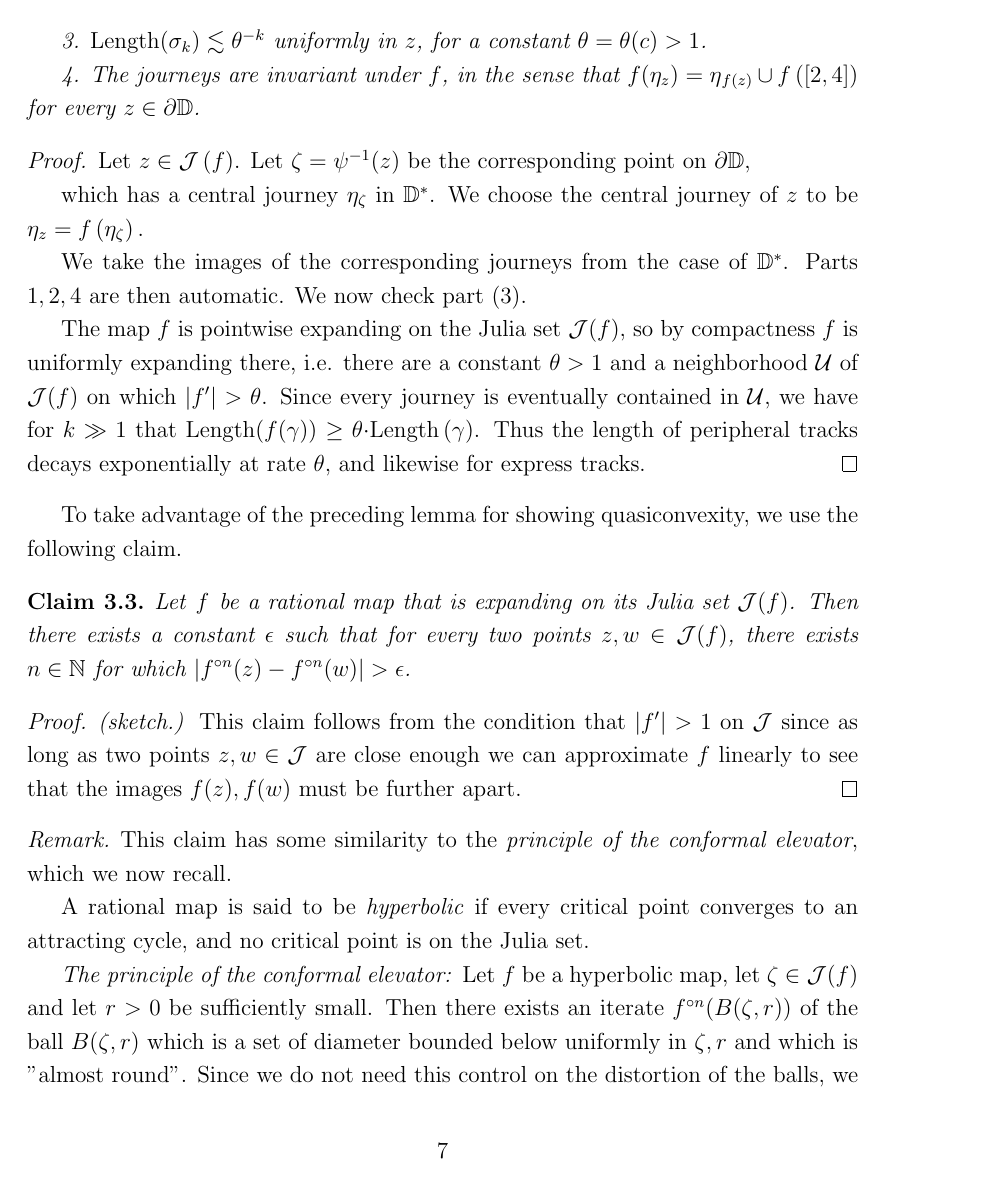
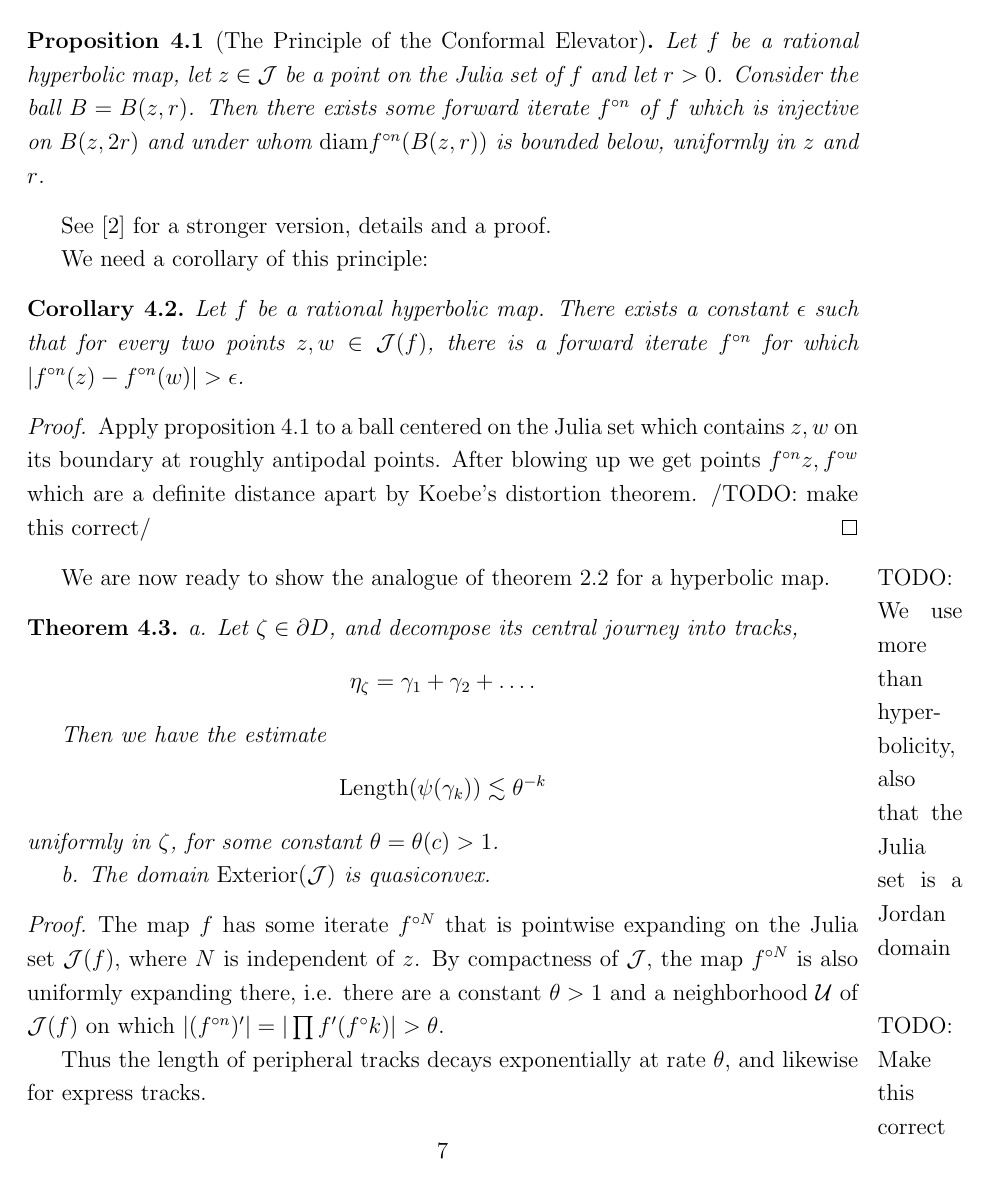
Before and after one commit to emanuel-sygal/quasiconvex, a LaTeX document (quasiconvex cauliflower [oleg].tex, which reads preamble.tex): page 7 of 9. Compiled offline with pdfLaTeX.

Commit message:
after oleg local changes

```diff
--- a/preamble.tex
+++ b/preamble.tex
@@ -19,6 +19,7 @@
 \newtheorem{conjecture}[theorem]{Conjecture}
 \newtheorem{lemma}[theorem]{Lemma}
 \newtheorem{claim}[theorem]{Claim}
+\newtheorem{proposition}[theorem]{Proposition}
 \newtheorem{corollary}[theorem]{Corollary}
 
 \theoremstyle{remark}
--- a/quasiconvex cauliflower [oleg].tex
+++ b/quasiconvex cauliflower [oleg].tex
@@ -362,71 +323,6 @@ from the central station $\sigma_{0}=s_{0,0,c}$ to $\lim\sigma_{k}=z$.
-3. $\mathrm{Length}(\sigma_{k})\lesssim\theta^{-k}$ uniformly in
-$z$, for a constant $\theta=\theta(c)>1$.
-
-4. The journeys are invariant under $f$, in the sense that $f(\eta_{z})=\eta{}_{f(z)}\cup f\left([2,4]\right)$
-for every $z\in\partial\D$.
-\end{lemma}
-
-\begin{proof}
-Let $z\in\mathcal{J}\left(f\right)$. Let $\zeta=\psi^{-1}(z)$
-be the corresponding point on $\partial\D$, %
-\begin{comment}
-because $\psi$ extends to a homeomorphism in the hyperbolic case.
-\end{comment}
-
-which has a central journey $\eta_{\zeta}$ in $\D^{*}$. We choose
-the central journey of $z$ to be $\eta_{z}=f\left(\eta_{\zeta}\right).$
-
-We take the images of the corresponding journeys from the case of
-$\D^{*}$. Parts $1,2,4$ are then automatic. We now check part (3).
-
-The map $f$ is pointwise expanding on the Julia set $\mathcal{J}(f)$,
-so by compactness $f$ is uniformly expanding there, i.e. there
-are a constant $\theta>1$ and a neighborhood $\mathcal{U}$ of $\mathcal{J}(f)$
-on which $\left|f'\right|>\theta$. Since every journey is eventually
-contained in $\mathcal{U}$, we have for $k\gg1$ that $\mathrm{Length}(f(\gamma))\geq\theta\mathrm{\cdot Length}\left(\gamma\right)$.
-Thus the length of peripheral tracks decays exponentially at rate
-$\theta$, and likewise for express tracks.%
-\begin{comment}
-Let $z=z_{1}=\exp(2\pi i\theta)\in\partial\D$. We choose the stations
-$\sigma_{i}$ inductively in pairs, in a greedy manner. In each step
-we drive peripherally to the station closest to $z_{1}$ and then
-drive to its radial successor. See Figure.
-\end{comment}
-\end{proof}
-%
-To take advantage of the preceding lemma for showing quasiconvexity,
-we use the following claim.
-
-\begin{claim}Let\textbf{ $f$ }be a rational map that is expanding
-on its Julia set $\mathcal{J}(f)$. Then there exists a constant $\epsilon$
-such that for every two points $z,w\in\mathcal{J}(f)$, there exists
-$n\in\mathbb{N}$ for which $\left|f^{\circ n}(z)-f^{\circ n}(w)\right|>\epsilon$.
-\end{claim}
-\begin{proof}
-\emph{(sketch.)}\textbf{ }This claim follows from the condition that
-$\left|f'\right|>1$ on $\mathcal{J}$ since as long as two points
-$z,w\in\mathcal{J}$ are close enough we can approximate $f$ linearly
-to see that the images $f(z),f(w)$ must be further apart.
-\end{proof}
-\begin{comment}
-We may alternatively see this claim as a degenerate version of the
-principle of conformal elevator, which we briefly recall.
-\end{comment}
-
-\begin{remark}
-This claim has some similarity to the \emph{principle of the conformal
-elevator}, which we now recall.
+\section{Quasiconvexity for a hyperbolic Map}
 
 A rational map is said to be \emph{hyperbolic }if every critical point
 converges to an attracting cycle, and no critical point is on the
 Julia set.
 
-\emph{The principle of the conformal elevator: }Let $f$ be a hyperbolic
-map, let $\zeta\in\mathcal{J}(f)$ and let $r>0$ be sufficiently
-small. Then there exists an iterate $f^{\circ n}(B(\zeta,r))$ of
-the ball $B(\zeta,r)$ which is a set of diameter bounded below uniformly
-in $\zeta,r$ and which is "almost round".
-Since we do not need this control on the distortion of the balls,
-we do not state the precise form of this latter constraint and refer
-the reader to {[}2{]} for details.
-\end{remark}
@@ -433 +330,6 @@ the reader to {[}2{]} for details.
 
+\begin{proposition}[The Principle of the Conformal Elevator] \label{elevator}
+	Let $f$ be a rational hyperbolic map, let $z\in \mathcal J$ be a point on the Julia set of $f$ and let $r>0$. Consider the ball $B=B(z,r)$. Then there exists some forward iterate $f^{\circ n}$ of $f$ which is injective on $B(z,2r)$ and under whom
+	$\diam {f^{\circ n}(B(z,r))}$ is bounded below, uniformly in $z$ and $r$.
+	% How come the bound is independent of $z,r$ even though $n=n(z,r)$?
+\end{proposition}
@@ -438 +336,2 @@ distance apart.
 
+See {[}2{]} for a stronger version, details and a proof.
@@ -444,10 +338,38 @@ definite size by iteratively applying $f$.
 
+We need a corollary of this principle:
+
+\begin{corollary}
+	Let $f$ be a rational hyperbolic map. There exists a constant $\epsilon$ such that for every two points $z,w\in\mathcal{J}(f)$, there is a forward iterate
+$f^{\circ n}$ for which $\left|f^{\circ n}(z)-f^{\circ n}(w)\right|>\epsilon$.
+\end{corollary}
+
+\begin{proof}
+	Apply proposition \ref{elevator} to a ball centered on the Julia set which contains $z,w$ on its boundary at roughly antipodal points. After blowing up we get points $f^{\circ n}z,f^{\circ w}$ which are a definite distance apart by Koebe's distortion theorem. /TODO: make this correct/
+\end{proof}
+
+We are now ready to show the analogue of theorem \ref{quasiconvex disk} for a hyperbolic map. \marginpar{TODO: We use more than hyperbolicity, also that the Julia set is a Jordan domain}
 \begin{theorem}
-The domain $\mathcal{J}^{\text{exterior}}(f)$ is quasiconvex.
+a. Let $\zeta\in\partial{D}$, and decompose its central journey into tracks,
+$$\eta_\zeta = \gamma _1 +\gamma_2 +\ldots.$$
+
+Then we have the estimate
+$$\mathrm{Length}(\psi(\gamma_{k}))\lesssim\theta^{-k}$$ uniformly in
+$\zeta$, for some constant $\theta=\theta(c)>1$.
+
+b. The domain $\mathrm{Exterior}(\mathcal{J})$ is quasiconvex.
 \end{theorem}
 
 \begin{proof}
-Let $z_{1},z_{2}$ be two points on $\mathcal{J}(f)$. We construct
+The map $f$ has some iterate $f^{\circ N}$ that is pointwise expanding on the Julia set $\mathcal{J}(f)$, where $N$ is independent of $z$.
+By compactness of $\mathcal J$, the map $f^{\circ N}$ is also uniformly expanding there, i.e. there are a constant $\theta>1$ and a neighborhood $\mathcal{U}$ of $\mathcal{J}(f)$ on which $\left|(f^{\circ n})'\right|=|\prod f'(f^\circ k) |>\theta$.
+\marginpar{TODO: Make this correct }
+
+%Since every journey is eventually
+%contained in $\mathcal{U}$, we have for $k\gg1$ that $\mathrm{Length}(f(\gamma))\geq\theta\mathrm{\cdot Length}\left(\gamma\right)$.
+Thus the length of peripheral tracks decays exponentially at rate
+$\theta$, and likewise for express tracks.
+
+b. \marginpar{TODO: delete?} Let $z_{1},z_{2}$ be two points on $\mathcal{J}(f)$. We construct
 a quasiconformality certificate curve connecting $z_{1}$ and $z_{2}$.
 We use the obvious candidate: let $\zeta_{i}=\psi^{-1}\left(z_{i}\right)\in\partial\D$,
 then we have a quasiconformality certificate for them $\eta_{\zeta_{1},\zeta_{2}}$
```
Also changed, not shown: quasiconvex cauliflower [oleg].pdf, quasiconvex cauliflower [oleg].tex (131 more changed lines), 3 other files.
